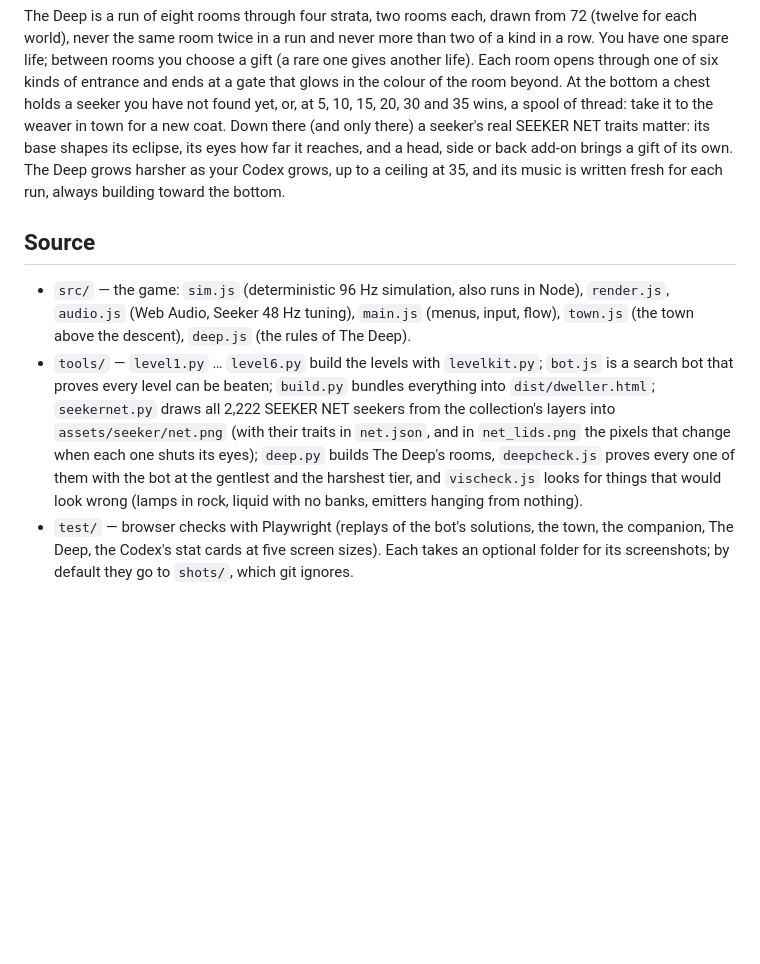
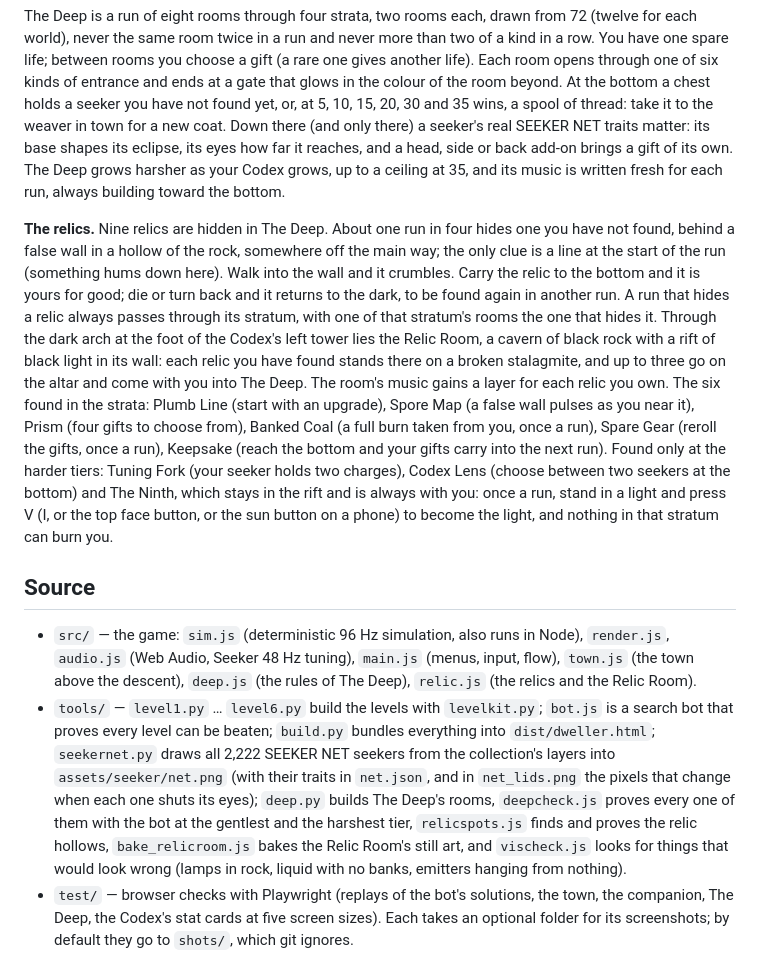
Before and after one commit to JohnnyDebtt/DWELLER-2.0, a Markdown page: README.md, the part around the change. GitHub-like rendering; blank space fills up the shorter version.

```diff
--- a/README.md
+++ b/README.md
@@ -64,16 +64,30 @@ seeker's real SEEKER NET traits matter: its base shapes its eclipse, its eyes ho
 back add-on brings a gift of its own. The Deep grows harsher as your Codex grows, up to a ceiling at 35, and its music
 is written fresh for each run, always building toward the bottom.
 
+**The relics.** Nine relics are hidden in The Deep. About one run in four hides one you have not found, behind a false
+wall in a hollow of the rock, somewhere off the main way; the only clue is a line at the start of the run (something
+hums down here). Walk into the wall and it crumbles. Carry the relic to the bottom and it is yours for good; die or turn back and it returns to the dark, to be found again in another run. A run that hides a relic always passes through its stratum, with one of that stratum's rooms the one that hides it. Through the dark arch at the foot of the
+Codex's left tower lies the Relic Room, a cavern of black rock with a rift of black light in its wall: each relic you
+have found stands there on a broken stalagmite, and up to three go on the altar and come with you into The Deep. The
+room's music gains a layer for each relic you own. The six found in the strata: Plumb Line (start with an upgrade),
+Spore Map (a false wall pulses as you near it), Prism (four gifts to choose from), Banked Coal (a full burn taken from
+you, once a run), Spare Gear (reroll the gifts, once a run), Keepsake (reach the bottom and your gifts carry into the next
+run). Found only at the harder tiers: Tuning Fork (your seeker holds two charges), Codex Lens (choose between two
+seekers at the bottom) and The Ninth, which stays in the rift and is always with you: once a run, stand in a light and
+press V (I, or the top face button, or the sun button on a phone) to become the light, and nothing in that stratum can
+burn you.
+
 ## Source
 
 - `src/` — the game: `sim.js` (deterministic 96 Hz simulation, also runs in Node), `render.js`,
-  `audio.js` (Web Audio, Seeker 48 Hz tuning), `main.js` (menus, input, flow), `town.js` (the town above the descent), `deep.js` (the rules of The Deep).
+  `audio.js` (Web Audio, Seeker 48 Hz tuning), `main.js` (menus, input, flow), `town.js` (the town above the descent), `deep.js` (the rules of The Deep), `relic.js` (the relics and the Relic Room).
 - `tools/` — `level1.py` … `level6.py` build the levels with `levelkit.py`; `bot.js` is a search bot
   that proves every level can be beaten; `build.py` bundles everything into `dist/dweller.html`;
   `seekernet.py` draws all 2,222 SEEKER NET seekers from the collection's layers into `assets/seeker/net.png`
   (with their traits in `net.json`, and in `net_lids.png` the pixels that change when each one shuts its eyes);
   `deep.py` builds The Deep's rooms, `deepcheck.js` proves every one of them with the bot at the gentlest and the
-  harshest tier, and `vischeck.js` looks for things that would look wrong (lamps in rock, liquid with no banks,
+  harshest tier, `relicspots.js` finds and proves the relic hollows, `bake_relicroom.js` bakes the Relic Room's still
+  art, and `vischeck.js` looks for things that would look wrong (lamps in rock, liquid with no banks,
   emitters hanging from nothing).
 - `test/` — browser checks with Playwright (replays of the bot's solutions, the town, the companion, The Deep, the
   Codex's stat cards at five screen sizes). Each takes an optional folder for its screenshots; by default they go
```
